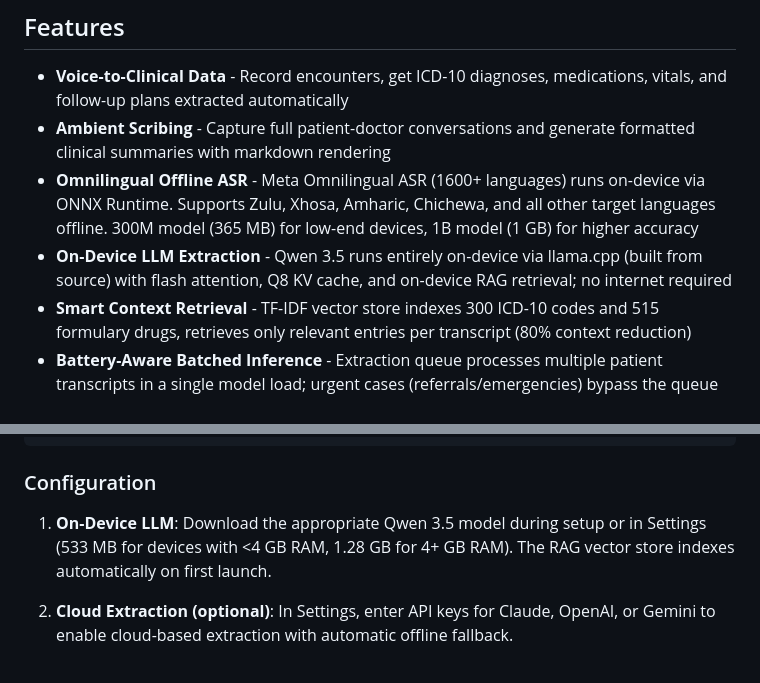
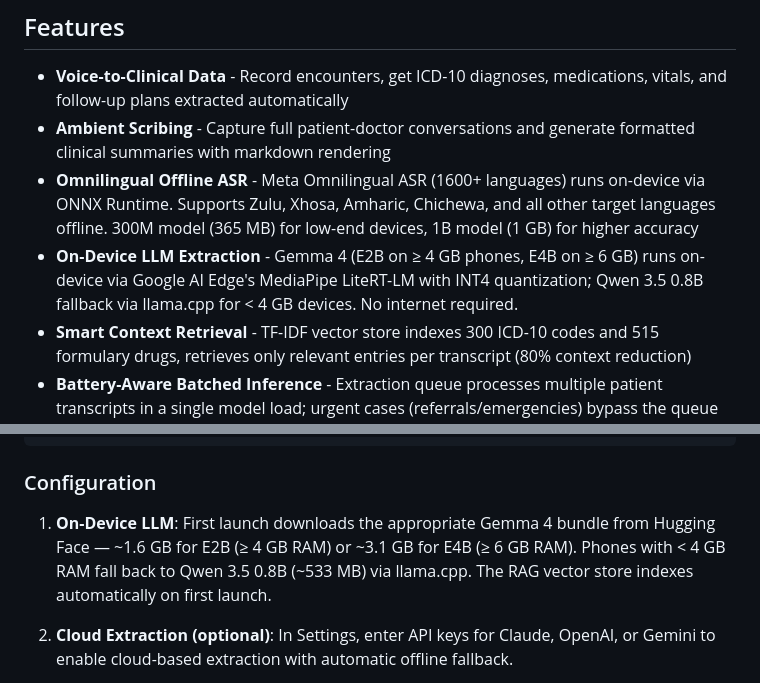
Before and after one commit to prismindanalytics/chartlite, a Markdown page: README.md, 2 parts joined by grey strips. Drawn GitHub-style.

```diff
--- a/README.md
+++ b/README.md
@@ -41,7 +41,7 @@ git clone github.com/prismindanalytics/clinical-edge-bench                    #
 - **Voice-to-Clinical Data** - Record encounters, get ICD-10 diagnoses, medications, vitals, and follow-up plans extracted automatically
 - **Ambient Scribing** - Capture full patient-doctor conversations and generate formatted clinical summaries with markdown rendering
 - **Omnilingual Offline ASR** - Meta Omnilingual ASR (1600+ languages) runs on-device via ONNX Runtime. Supports Zulu, Xhosa, Amharic, Chichewa, and all other target languages offline. 300M model (365 MB) for low-end devices, 1B model (1 GB) for higher accuracy
-- **On-Device LLM Extraction** - Qwen 3.5 runs entirely on-device via llama.cpp (built from source) with flash attention, Q8 KV cache, and on-device RAG retrieval; no internet required
+- **On-Device LLM Extraction** - Gemma 4 (E2B on ≥ 4 GB phones, E4B on ≥ 6 GB) runs on-device via Google AI Edge's MediaPipe LiteRT-LM with INT4 quantization; Qwen 3.5 0.8B fallback via llama.cpp for < 4 GB devices. No internet required.
 - **Smart Context Retrieval** - TF-IDF vector store indexes 300 ICD-10 codes and 515 formulary drugs, retrieves only relevant entries per transcript (80% context reduction)
 - **Battery-Aware Batched Inference** - Extraction queue processes multiple patient transcripts in a single model load; urgent cases (referrals/emergencies) bypass the queue for immediate processing
 - **Selectable Clinical Extraction** - Qwen 3.5 on-device or a selected Claude, OpenAI, or Gemini cloud model, with Regex fallback when model extraction is unavailable
@@ -105,7 +105,7 @@ cd chartlite
 
 ### Configuration
 
-1. **On-Device LLM**: Download the appropriate Qwen 3.5 model during setup or in Settings (533 MB for devices with <4 GB RAM, 1.28 GB for 4+ GB RAM). The RAG vector store indexes automatically on first launch.
+1. **On-Device LLM**: First launch downloads the appropriate Gemma 4 bundle from Hugging Face — ~1.6 GB for E2B (≥ 4 GB RAM) or ~3.1 GB for E4B (≥ 6 GB RAM). Phones with < 4 GB RAM fall back to Qwen 3.5 0.8B (~533 MB) via llama.cpp. The RAG vector store indexes automatically on first launch.
 
 2. **Cloud Extraction (optional)**: In Settings, enter API keys for Claude, OpenAI, or Gemini to enable cloud-based extraction with automatic offline fallback.
 
```
Also changed, not shown: other parts of README.md (+13 -11 lines), ARCHITECTURE.md (+3 -3 lines).
